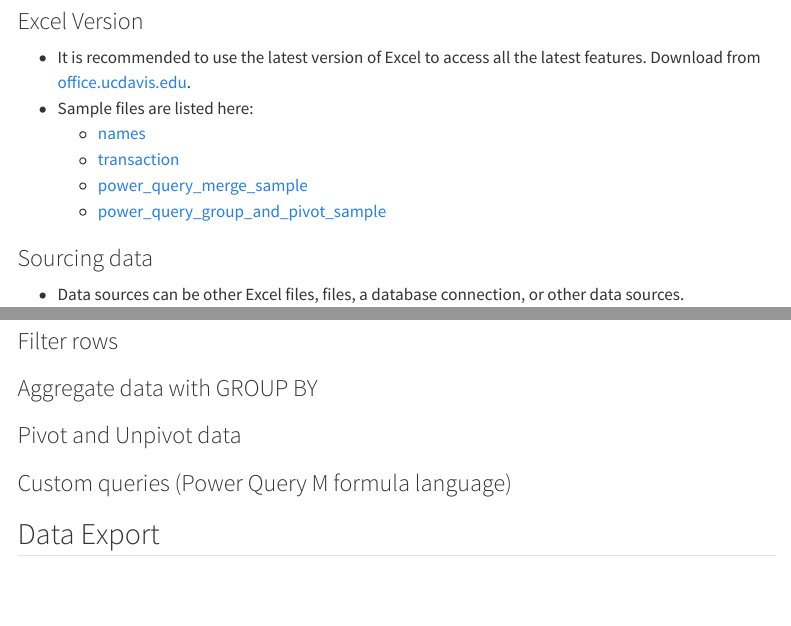
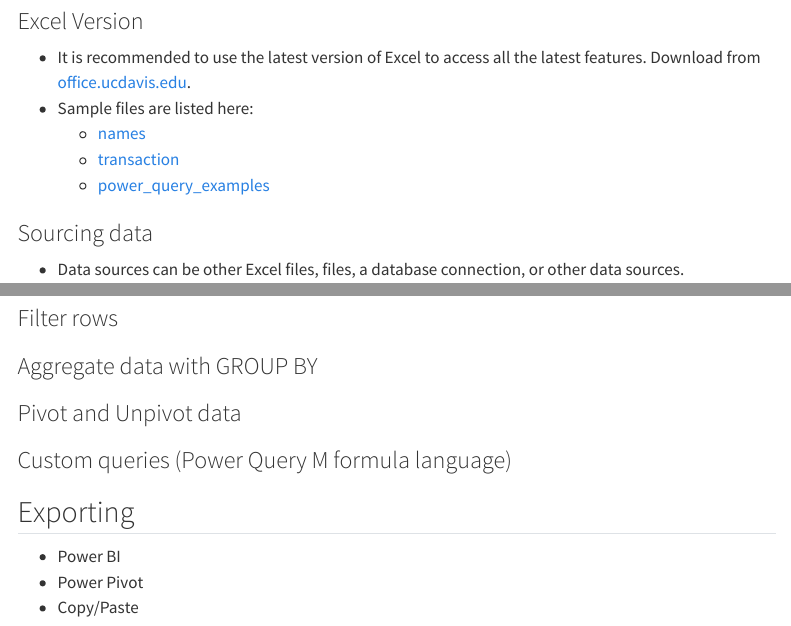
Before and after one commit to wwhuang80/excel_power_query_quick, a Quarto document (excel_power_query/index.qmd): the page in a window 1100 px wide, from 3820 px down, and a second part further down, joined at a grey line. Rendered offline with R 4.5, knitr and Pandoc in place of Quarto, with nearby package versions; menus at the side of the page are left out.

Commit message:
unit of work

```diff
--- a/excel_power_query/index.qmd
+++ b/excel_power_query/index.qmd
@@ -193,8 +193,8 @@
 * Sample files are listed here:
     - [names](data/names.xlsx)
     - [transaction](data/transactions.xlsx)
-    - [power_query_merge_sample](data/power_query_merge_sample.xlsx)
-    - [power_query_group_and_pivot_sample](data/power_query_group_and_pivot_sample.xlsx)
+    - [power_query_examples](data/power_query_examples.xlsx)
+
 
 
 ### Sourcing data
@@ -239,4 +239,7 @@
 
 ### Custom queries (Power Query M formula language)
 
-## Data Export
+## Exporting
+* Power BI
+* Power Pivot
+* Copy/Paste
```
Also changed, not shown: excel_power_query/about.qmd (+1 -2 lines), excel_power_query/data/power_query_examples.xlsx.
